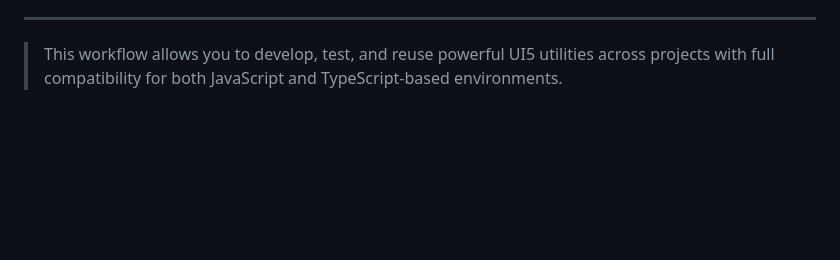
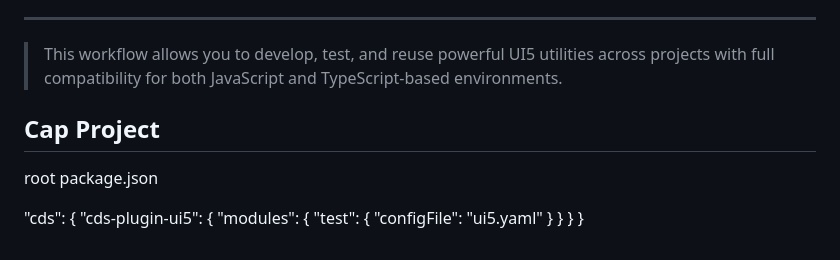
Before and after one commit to ugurbiricik/abics-accessibility-popover, a Markdown page: package/Readme.md, the part around the change. Rendered like a GitHub page; blank space fills up the shorter version.

```diff
--- a/package/Readme.md
+++ b/package/Readme.md
@@ -156,3 +156,17 @@ export default class Main extends BaseController {
 ---
 
 > This workflow allows you to develop, test, and reuse powerful UI5 utilities across projects with full compatibility for both JavaScript and TypeScript-based environments.
+
+## Cap Project
+
+root package.json
+
+  "cds": {
+    "cds-plugin-ui5": {
+      "modules": {
+        "test": {
+          "configFile": "ui5.yaml"
+        }
+      }
+    }
+  }
```
